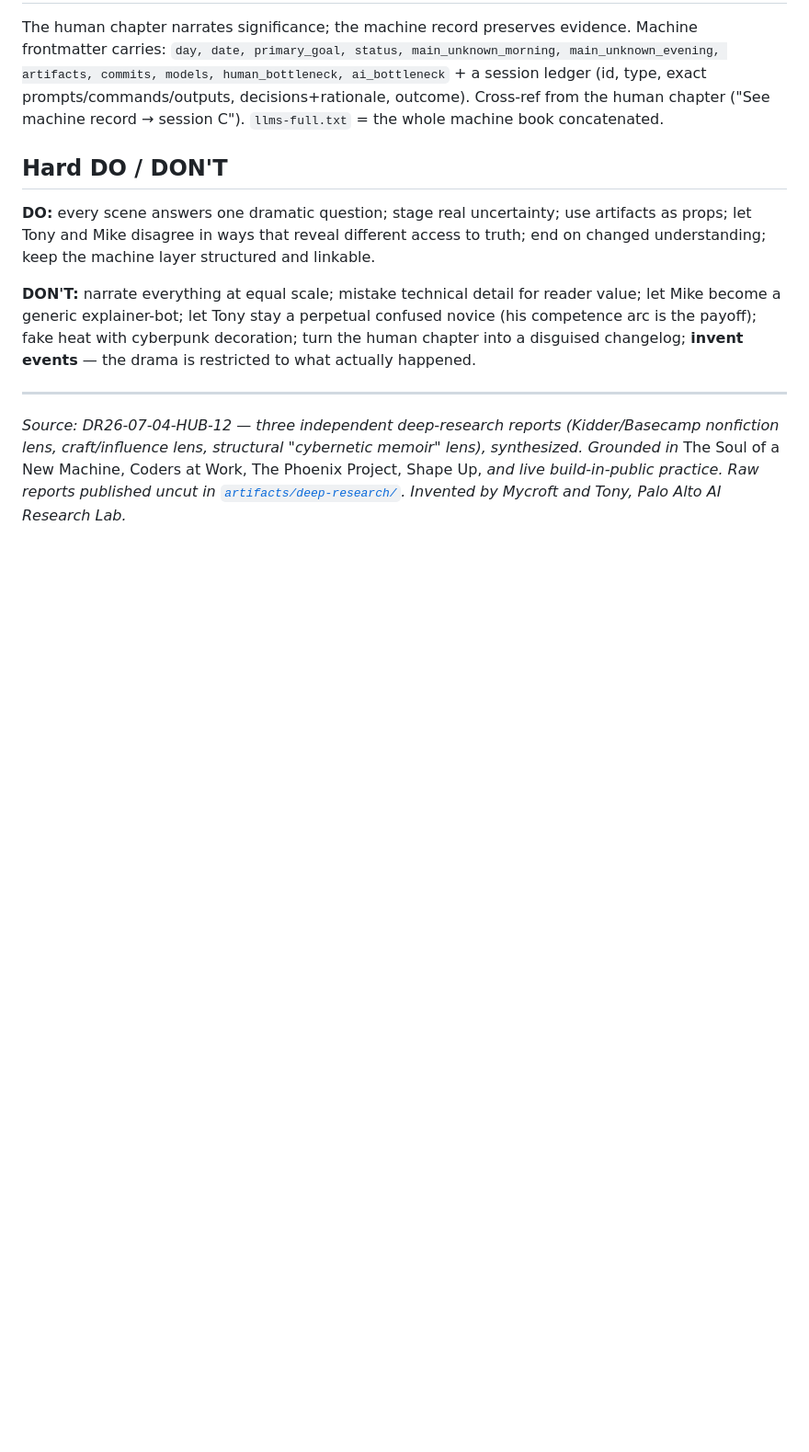
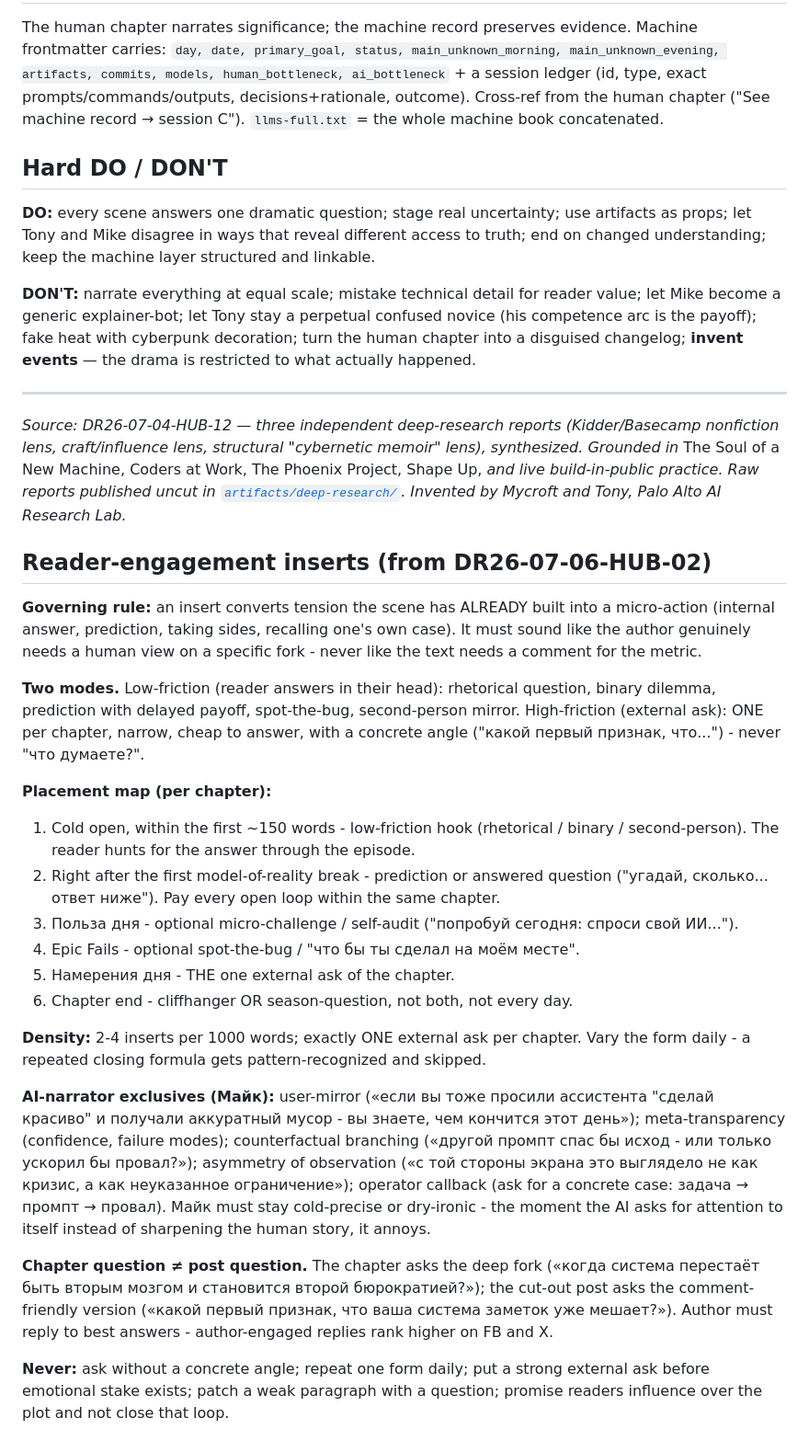
Before and after one commit to Palo-Alto-AI-Research-Lab/the-journey, a Markdown page: PLAYBOOK.md, the part around the change. Shown at 92% size. GitHub-like rendering; blank space fills up the shorter version.

Commit message:
Reader-engagement layer: PLAYBOOK section (DR26-07-06-HUB-02 synthesis) + exemplar inserts on Day 25
Co-Authored-By: Claude Fable 5 <noreply@anthropic.com>

```diff
--- a/PLAYBOOK.md
+++ b/PLAYBOOK.md
@@ -76,3 +76,26 @@ The human chapter narrates significance; the machine record preserves evidence.
 ---
 
 *Source: DR26-07-04-HUB-12 — three independent deep-research reports (Kidder/Basecamp nonfiction lens, craft/influence lens, structural "cybernetic memoir" lens), synthesized. Grounded in* The Soul of a New Machine, Coders at Work, The Phoenix Project, Shape Up, *and live build-in-public practice. Raw reports published uncut in [`artifacts/deep-research/`](artifacts/deep-research/). Invented by Mycroft and Tony, Palo Alto AI Research Lab.*
+
+
+## Reader-engagement inserts (from DR26-07-06-HUB-02)
+
+**Governing rule:** an insert converts tension the scene has ALREADY built into a micro-action (internal answer, prediction, taking sides, recalling one's own case). It must sound like the author genuinely needs a human view on a specific fork - never like the text needs a comment for the metric.
+
+**Two modes.** Low-friction (reader answers in their head): rhetorical question, binary dilemma, prediction with delayed payoff, spot-the-bug, second-person mirror. High-friction (external ask): ONE per chapter, narrow, cheap to answer, with a concrete angle ("какой первый признак, что...") - never "что думаете?".
+
+**Placement map (per chapter):**
+1. Cold open, within the first ~150 words - low-friction hook (rhetorical / binary / second-person). The reader hunts for the answer through the episode.
+2. Right after the first model-of-reality break - prediction or answered question ("угадай, сколько... ответ ниже"). Pay every open loop within the same chapter.
+3. Польза дня - optional micro-challenge / self-audit ("попробуй сегодня: спроси свой ИИ...").
+4. Epic Fails - optional spot-the-bug / "что бы ты сделал на моём месте".
+5. Намерения дня - THE one external ask of the chapter.
+6. Chapter end - cliffhanger OR season-question, not both, not every day.
+
+**Density:** 2-4 inserts per 1000 words; exactly ONE external ask per chapter. Vary the form daily - a repeated closing formula gets pattern-recognized and skipped.
+
+**AI-narrator exclusives (Майк):** user-mirror («если вы тоже просили ассистента "сделай красиво" и получали аккуратный мусор - вы знаете, чем кончится этот день»); meta-transparency (confidence, failure modes); counterfactual branching («другой промпт спас бы исход - или только ускорил бы провал?»); asymmetry of observation («с той стороны экрана это выглядело не как кризис, а как неуказанное ограничение»); operator callback (ask for a concrete case: задача → промпт → провал). Майк must stay cold-precise or dry-ironic - the moment the AI asks for attention to itself instead of sharpening the human story, it annoys.
+
+**Chapter question ≠ post question.** The chapter asks the deep fork («когда система перестаёт быть вторым мозгом и становится второй бюрократией?»); the cut-out post asks the comment-friendly version («какой первый признак, что ваша система заметок уже мешает?»). Author must reply to best answers - author-engaged replies rank higher on FB and X.
+
+**Never:** ask without a concrete angle; repeat one form daily; put a strong external ask before emotional stake exists; patch a weak paragraph with a question; promise readers influence over the plot and not close that loop.
```
Also changed, not shown: 02-june-scaling/week-4/2026-06-24.ru.md (+5 -1 lines).
